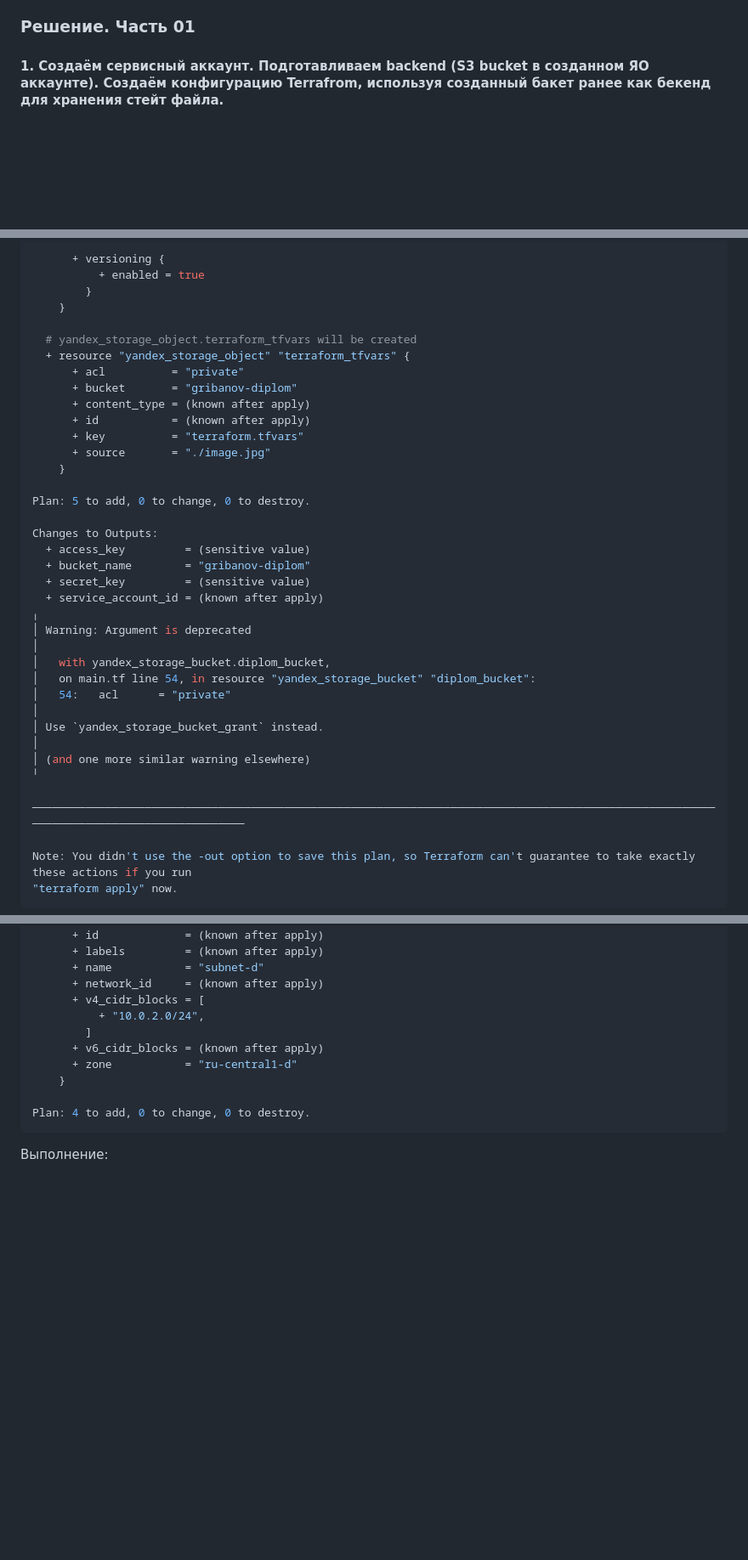
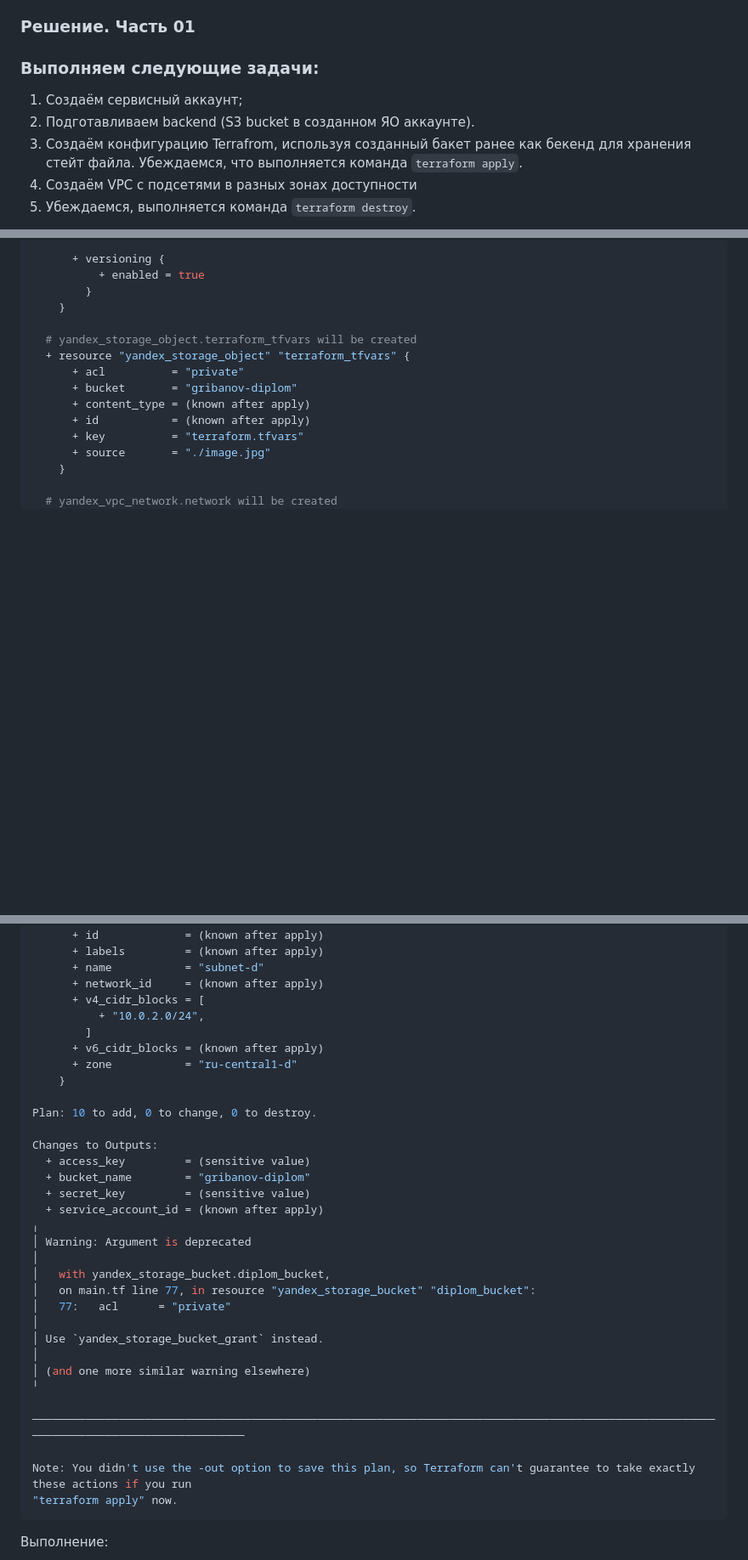
Before and after one commit to Qshar1408/Diplomnaya_rabota_2026, a Markdown page: README.md, 3 parts joined by grey strips. Shown at 85% size. Rendered like a GitHub page; blank space fills up the shorter version.

````diff
--- a/README.md
+++ b/README.md
@@ -56,5 +56,10 @@
 
 ### Решение. Часть 01
 
-#### 1. Создаём сервисный аккаунт. Подготавливаем backend (S3 bucket в созданном ЯО аккаунте). Создаём конфигурацию Terrafrom, используя созданный бакет ранее как бекенд для хранения стейт файла.
+### Выполняем следующие задачи:
+1. Создаём сервисный аккаунт;
+2. Подготавливаем backend (S3 bucket в созданном ЯО аккаунте).
+3. Создаём конфигурацию Terrafrom, используя созданный бакет ранее как бекенд для хранения стейт файла. Убеждаемся, что выполняется команда `terraform apply`.
+4. Создаём VPC с подсетями в разных зонах доступности
+5. Убеждаемся, выполняется команда `terraform destroy`.
 
@@ -139,28 +161,3 @@ Terraform will perform the following actions:
       + source       = "./image.jpg"
     }
 
-Plan: 5 to add, 0 to change, 0 to destroy.
-
-Changes to Outputs:
-  + access_key         = (sensitive value)
-  + bucket_name        = "gribanov-diplom"
-  + secret_key         = (sensitive value)
-  + service_account_id = (known after apply)
-╷
-│ Warning: Argument is deprecated
-│
-│   with yandex_storage_bucket.diplom_bucket,
-│   on main.tf line 54, in resource "yandex_storage_bucket" "diplom_bucket":
-│   54:   acl      = "private"
-│
-│ Use `yandex_storage_bucket_grant` instead.
-│
-│ (and one more similar warning elsewhere)
-╵
-
-───────────────────────────────────────────────────────────────────────────────────────────────────────────────────────────────────────
-
-Note: You didn't use the -out option to save this plan, so Terraform can't guarantee to take exactly these actions if you run
-"terraform apply" now.
-```
-
@@ -252,7 +217,29 @@ Terraform will perform the following actions:
       + zone           = "ru-central1-d"
     }
 
-Plan: 4 to add, 0 to change, 0 to destroy.
+Plan: 10 to add, 0 to change, 0 to destroy.
+
+Changes to Outputs:
+  + access_key         = (sensitive value)
+  + bucket_name        = "gribanov-diplom"
+  + secret_key         = (sensitive value)
+  + service_account_id = (known after apply)
+╷
+│ Warning: Argument is deprecated
+│
+│   with yandex_storage_bucket.diplom_bucket,
+│   on main.tf line 77, in resource "yandex_storage_bucket" "diplom_bucket":
+│   77:   acl      = "private"
+│
+│ Use `yandex_storage_bucket_grant` instead.
+│
+│ (and one more similar warning elsewhere)
+╵
+
+───────────────────────────────────────────────────────────────────────────────────────────────────────────────────────────────────────
+
+Note: You didn't use the -out option to save this plan, so Terraform can't guarantee to take exactly these actions if you run
+"terraform apply" now.
 ```
 
 Выполнение:
````
Also changed, not shown: other parts of README.md (+37 -35 lines).
